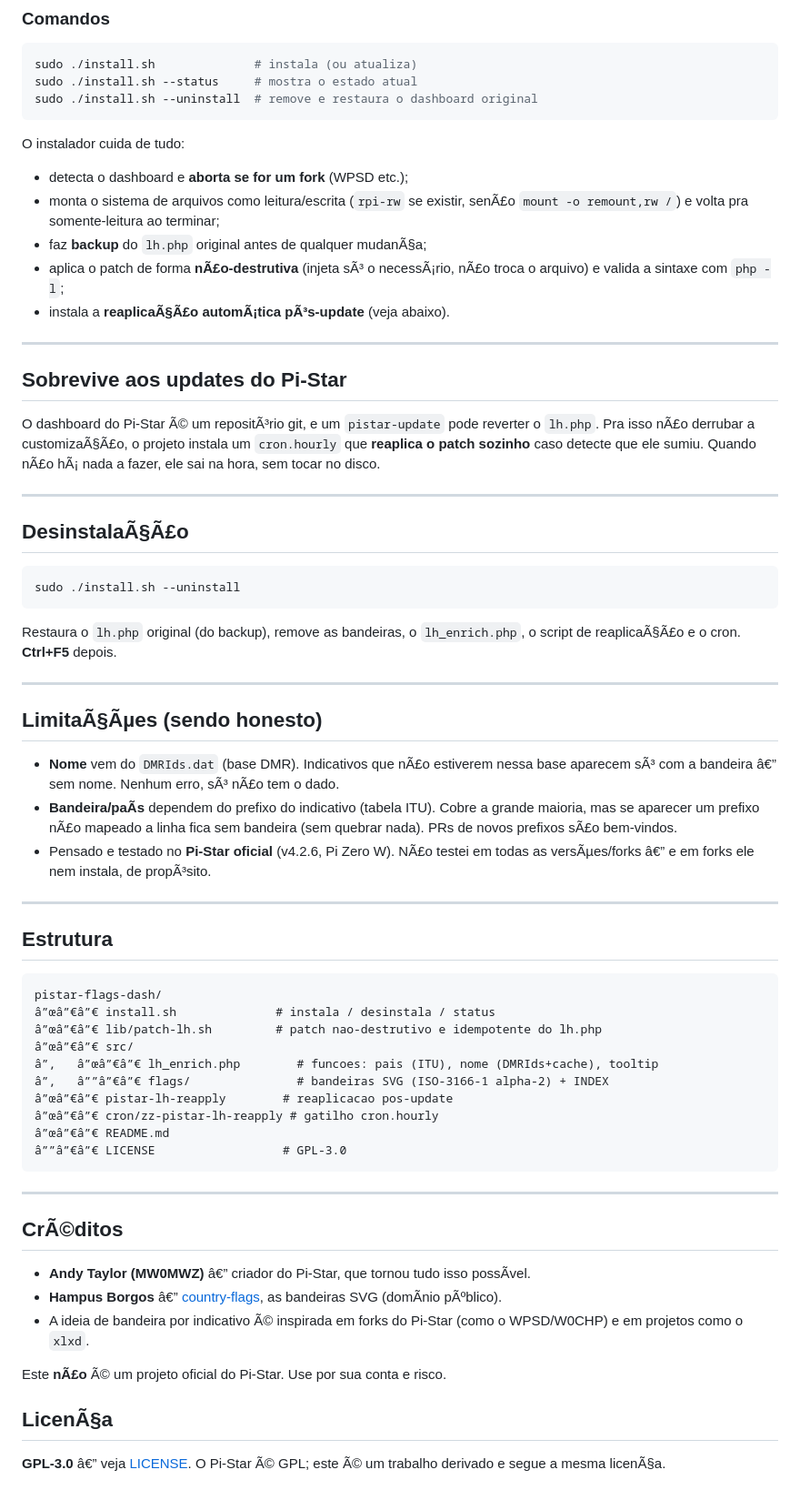
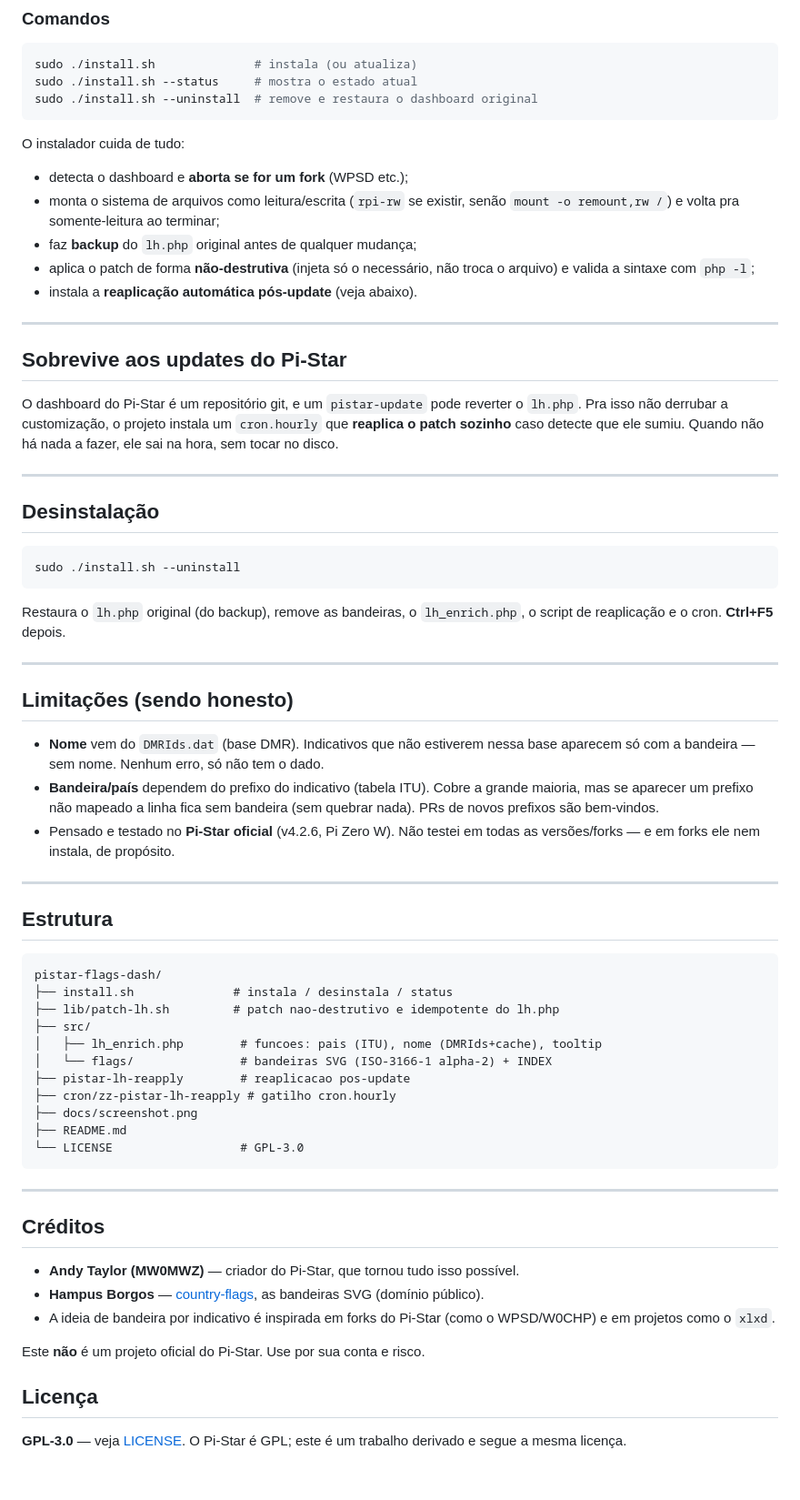
Before and after one commit to danielregis81/pistar-flags-dash, a Markdown page: README.md, the part around one of its changes. Shown at 91% size. Rendered like a GitHub page.

Commit message:
Adiciona screenshot ao README e corrige encoding do texto

````diff
--- a/README.md
+++ b/README.md
@@ -99,44 +88,44 @@ sudo ./install.sh --uninstall  # remove e restaura o dashboard original
 
 O instalador cuida de tudo:
 - detecta o dashboard e **aborta se for um fork** (WPSD etc.);
-- monta o sistema de arquivos como leitura/escrita (`rpi-rw` se existir, senÃ£o
+- monta o sistema de arquivos como leitura/escrita (`rpi-rw` se existir, senão
   `mount -o remount,rw /`) e volta pra somente-leitura ao terminar;
-- faz **backup** do `lh.php` original antes de qualquer mudanÃ§a;
-- aplica o patch de forma **nÃ£o-destrutiva** (injeta sÃ³ o necessÃ¡rio, nÃ£o troca
+- faz **backup** do `lh.php` original antes de qualquer mudança;
+- aplica o patch de forma **não-destrutiva** (injeta só o necessário, não troca
   o arquivo) e valida a sintaxe com `php -l`;
-- instala a **reaplicaÃ§Ã£o automÃ¡tica pÃ³s-update** (veja abaixo).
+- instala a **reaplicação automática pós-update** (veja abaixo).
 
 ---
 
 ## Sobrevive aos updates do Pi-Star
 
-O dashboard do Pi-Star Ã© um repositÃ³rio git, e um `pistar-update` pode reverter
-o `lh.php`. Pra isso nÃ£o derrubar a customizaÃ§Ã£o, o projeto instala um
+O dashboard do Pi-Star é um repositório git, e um `pistar-update` pode reverter
+o `lh.php`. Pra isso não derrubar a customização, o projeto instala um
 `cron.hourly` que **reaplica o patch sozinho** caso detecte que ele sumiu.
-Quando nÃ£o hÃ¡ nada a fazer, ele sai na hora, sem tocar no disco.
+Quando não há nada a fazer, ele sai na hora, sem tocar no disco.
 
 ---
 
-## DesinstalaÃ§Ã£o
+## Desinstalação
 
 ```bash
 sudo ./install.sh --uninstall
 ```
 
 Restaura o `lh.php` original (do backup), remove as bandeiras, o
-`lh_enrich.php`, o script de reaplicaÃ§Ã£o e o cron. **Ctrl+F5** depois.
+`lh_enrich.php`, o script de reaplicação e o cron. **Ctrl+F5** depois.
 
 ---
 
-## LimitaÃ§Ãµes (sendo honesto)
+## Limitações (sendo honesto)
 
-- **Nome** vem do `DMRIds.dat` (base DMR). Indicativos que nÃ£o estiverem nessa
-  base aparecem sÃ³ com a bandeira â€” sem nome. Nenhum erro, sÃ³ nÃ£o tem o dado.
-- **Bandeira/paÃ­s** dependem do prefixo do indicativo (tabela ITU). Cobre a
-  grande maioria, mas se aparecer um prefixo nÃ£o mapeado a linha fica sem
-  bandeira (sem quebrar nada). PRs de novos prefixos sÃ£o bem-vindos.
-- Pensado e testado no **Pi-Star oficial** (v4.2.6, Pi Zero W). NÃ£o testei em
-  todas as versÃµes/forks â€” e em forks ele nem instala, de propÃ³sito.
+- **Nome** vem do `DMRIds.dat` (base DMR). Indicativos que não estiverem nessa
+  base aparecem só com a bandeira — sem nome. Nenhum erro, só não tem o dado.
+- **Bandeira/país** dependem do prefixo do indicativo (tabela ITU). Cobre a
+  grande maioria, mas se aparecer um prefixo não mapeado a linha fica sem
+  bandeira (sem quebrar nada). PRs de novos prefixos são bem-vindos.
+- Pensado e testado no **Pi-Star oficial** (v4.2.6, Pi Zero W). Não testei em
+  todas as versões/forks — e em forks ele nem instala, de propósito.
 
 ---
 
@@ -144,30 +133,31 @@ Restaura o `lh.php` original (do backup), remove as bandeiras, o
 
 ```
 pistar-flags-dash/
-â”œâ”€â”€ install.sh              # instala / desinstala / status
-â”œâ”€â”€ lib/patch-lh.sh         # patch nao-destrutivo e idempotente do lh.php
-â”œâ”€â”€ src/
-â”‚   â”œâ”€â”€ lh_enrich.php        # funcoes: pais (ITU), nome (DMRIds+cache), tooltip
-â”‚   â””â”€â”€ flags/               # bandeiras SVG (ISO-3166-1 alpha-2) + INDEX
-â”œâ”€â”€ pistar-lh-reapply        # reaplicacao pos-update
-â”œâ”€â”€ cron/zz-pistar-lh-reapply # gatilho cron.hourly
-â”œâ”€â”€ README.md
-â””â”€â”€ LICENSE                  # GPL-3.0
+├── install.sh              # instala / desinstala / status
+├── lib/patch-lh.sh         # patch nao-destrutivo e idempotente do lh.php
+├── src/
+│   ├── lh_enrich.php        # funcoes: pais (ITU), nome (DMRIds+cache), tooltip
+│   └── flags/               # bandeiras SVG (ISO-3166-1 alpha-2) + INDEX
+├── pistar-lh-reapply        # reaplicacao pos-update
+├── cron/zz-pistar-lh-reapply # gatilho cron.hourly
+├── docs/screenshot.png
+├── README.md
+└── LICENSE                  # GPL-3.0
 ```
 
 ---
 
-## CrÃ©ditos
+## Créditos
 
-- **Andy Taylor (MW0MWZ)** â€” criador do Pi-Star, que tornou tudo isso possÃ­vel.
-- **Hampus Borgos** â€” [country-flags](https://github.com/hampusborgos/country-flags),
-  as bandeiras SVG (domÃ­nio pÃºblico).
-- A ideia de bandeira por indicativo Ã© inspirada em forks do Pi-Star (como o
+- **Andy Taylor (MW0MWZ)** — criador do Pi-Star, que tornou tudo isso possível.
+- **Hampus Borgos** — [country-flags](https://github.com/hampusborgos/country-flags),
+  as bandeiras SVG (domínio público).
+- A ideia de bandeira por indicativo é inspirada em forks do Pi-Star (como o
   WPSD/W0CHP) e em projetos como o `xlxd`.
 
-Este **nÃ£o** Ã© um projeto oficial do Pi-Star. Use por sua conta e risco.
+Este **não** é um projeto oficial do Pi-Star. Use por sua conta e risco.
 
-## LicenÃ§a
+## Licença
 
-**GPL-3.0** â€” veja [LICENSE](LICENSE). O Pi-Star Ã© GPL; este Ã© um trabalho
-derivado e segue a mesma licenÃ§a.
+**GPL-3.0** — veja [LICENSE](LICENSE). O Pi-Star é GPL; este é um trabalho
+derivado e segue a mesma licença.
````
Also changed, not shown: other parts of README.md (+35 -46 lines), docs/screenshot.png (added).
